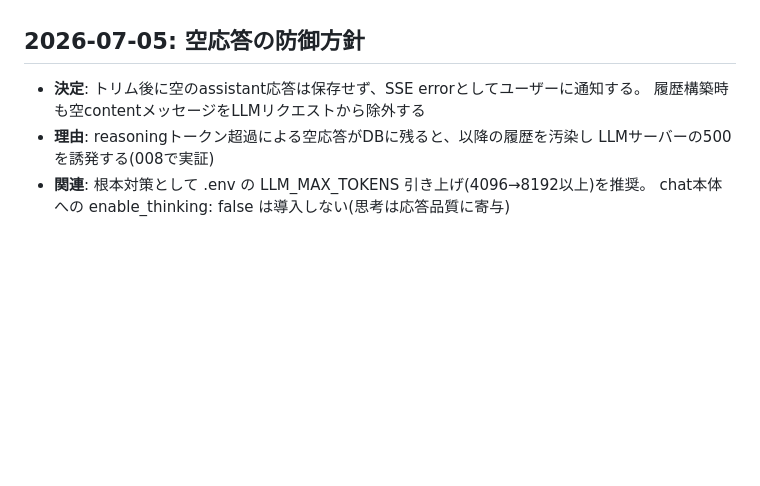
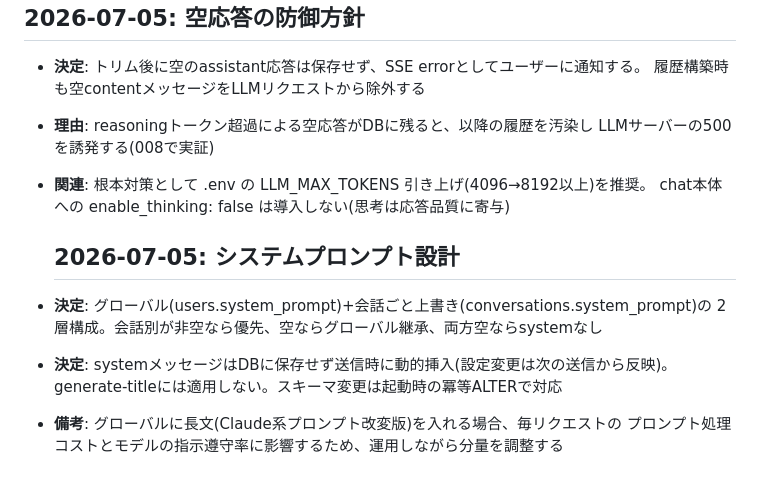
Before and after one commit to Fuua0408/plainchat, a Markdown page: DECISIONS.md, the part around the change. GitHub-like rendering; blank space fills up the shorter version.

Commit message:
update DECISIONS

```diff
--- a/DECISIONS.md
+++ b/DECISIONS.md
@@ -127,3 +127,11 @@
   LLMサーバーの500を誘発する(008で実証)
 - **関連**: 根本対策として .env の LLM_MAX_TOKENS 引き上げ(4096→8192以上)を推奨。
   chat本体への enable_thinking: false は導入しない(思考は応答品質に寄与)
+
+  ## 2026-07-05: システムプロンプト設計
+- **決定**: グローバル(users.system_prompt)+会話ごと上書き(conversations.system_prompt)の
+  2層構成。会話別が非空なら優先、空ならグローバル継承、両方空ならsystemなし
+- **決定**: systemメッセージはDBに保存せず送信時に動的挿入(設定変更は次の送信から反映)。
+  generate-titleには適用しない。スキーマ変更は起動時の冪等ALTERで対応
+- **備考**: グローバルに長文(Claude系プロンプト改変版)を入れる場合、毎リクエストの
+  プロンプト処理コストとモデルの指示遵守率に影響するため、運用しながら分量を調整する
```
